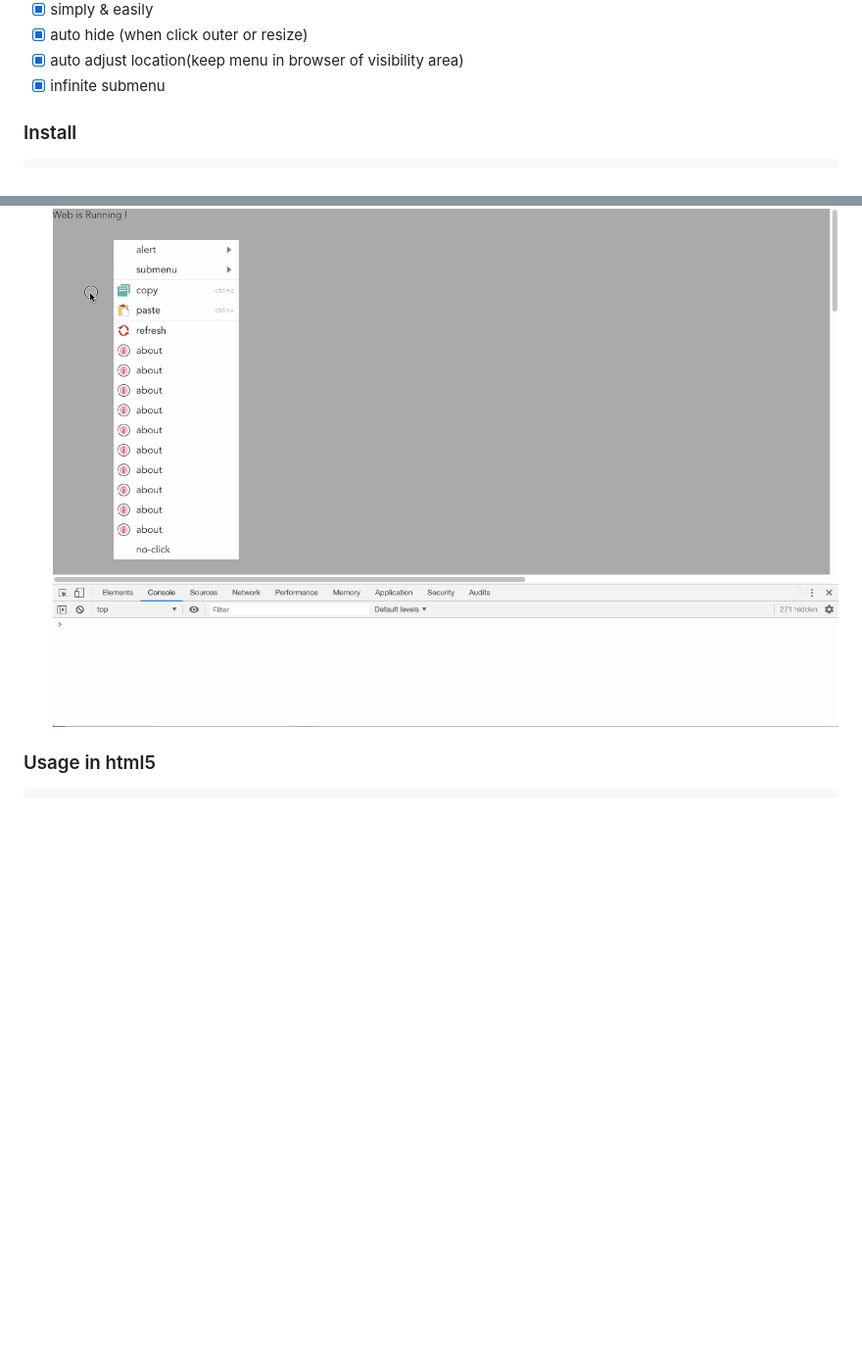
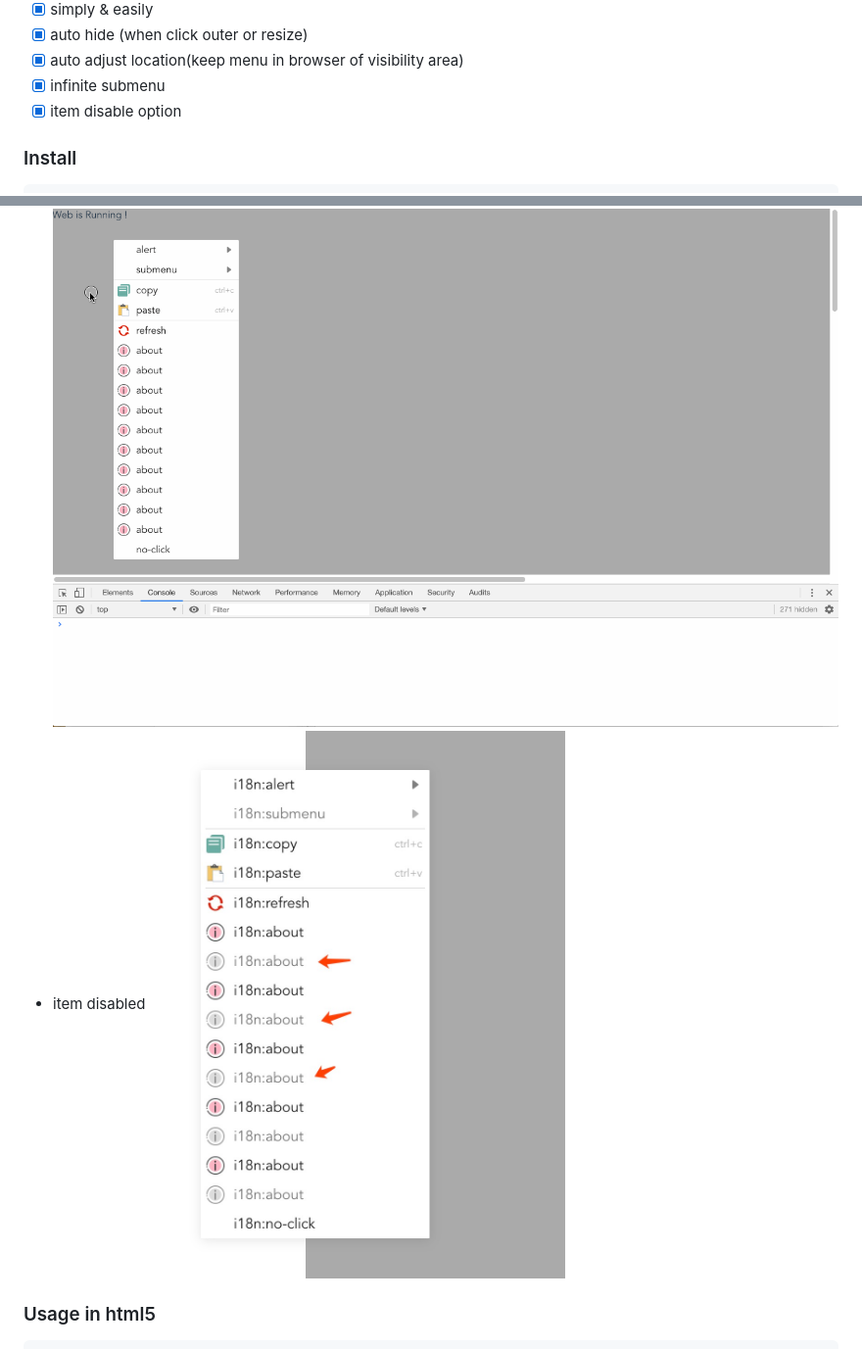
Before and after one commit to dewdad/web-contextmenu, a Markdown page: README.md, 2 parts joined by grey strips. Shown: that part at 98% size. GitHub-like rendering; pictures changed too: screenshort/contextmenu5.png (added); blank space fills up the shorter version.

````diff
--- a/README.md
+++ b/README.md
@@ -12,6 +12,7 @@
 - [X] auto hide (when click outer or resize)
 - [X] auto adjust location(keep menu in browser of visibility area)
 - [X] infinite submenu
+- [X] item disable option
 
 ### Install
 ```sh
@@ -27,6 +28,8 @@ yarn add web-contextmenu
 ![clickable & scrollable](./screenshort/contextmenu2.gif)
 - auto hide
 ![auto hide](./screenshort/contextmenu3.gif)
+- item disabled
+![item disabled](./screenshort/contextmenu5.png)
 
 ### Usage in html5
 
````
Also changed, not shown: 4 other files.
